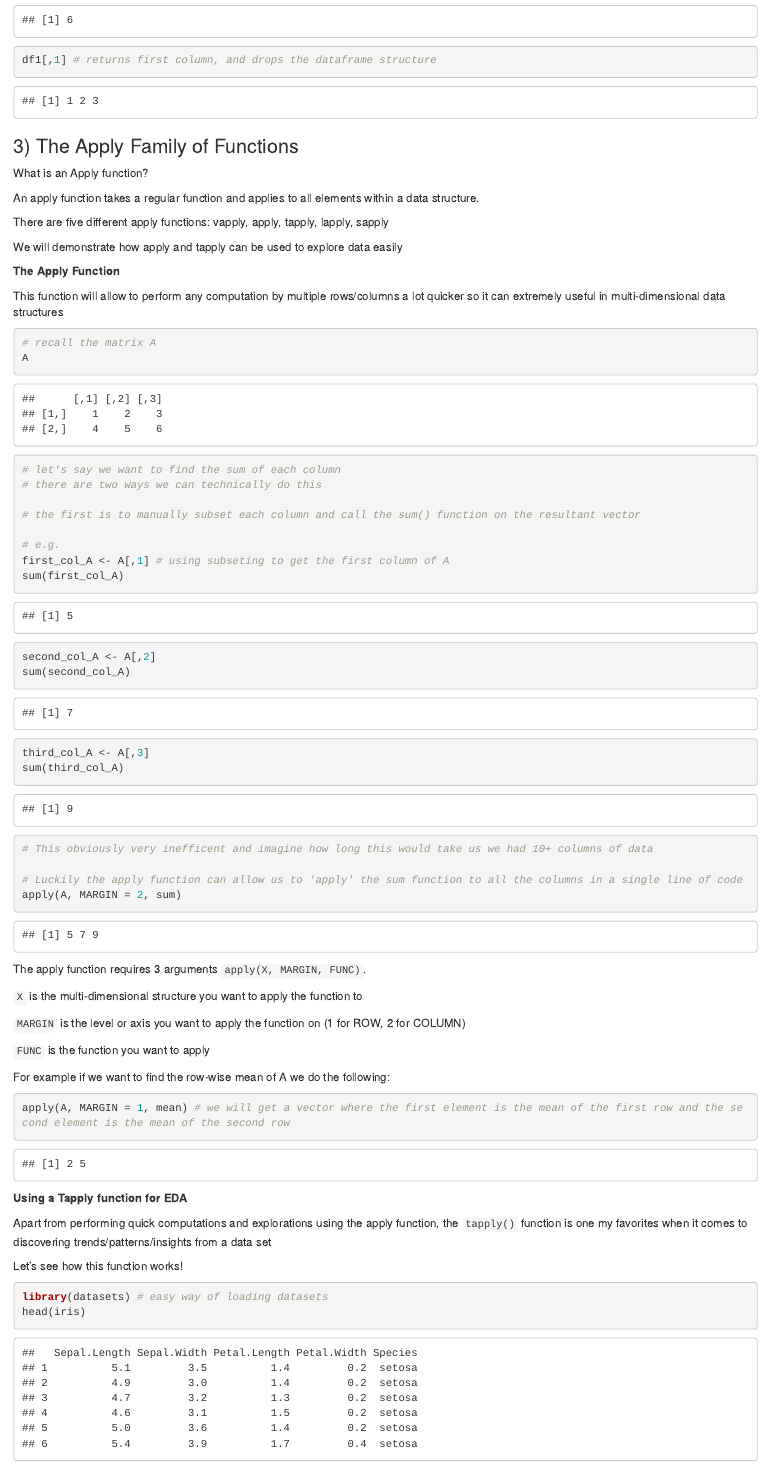
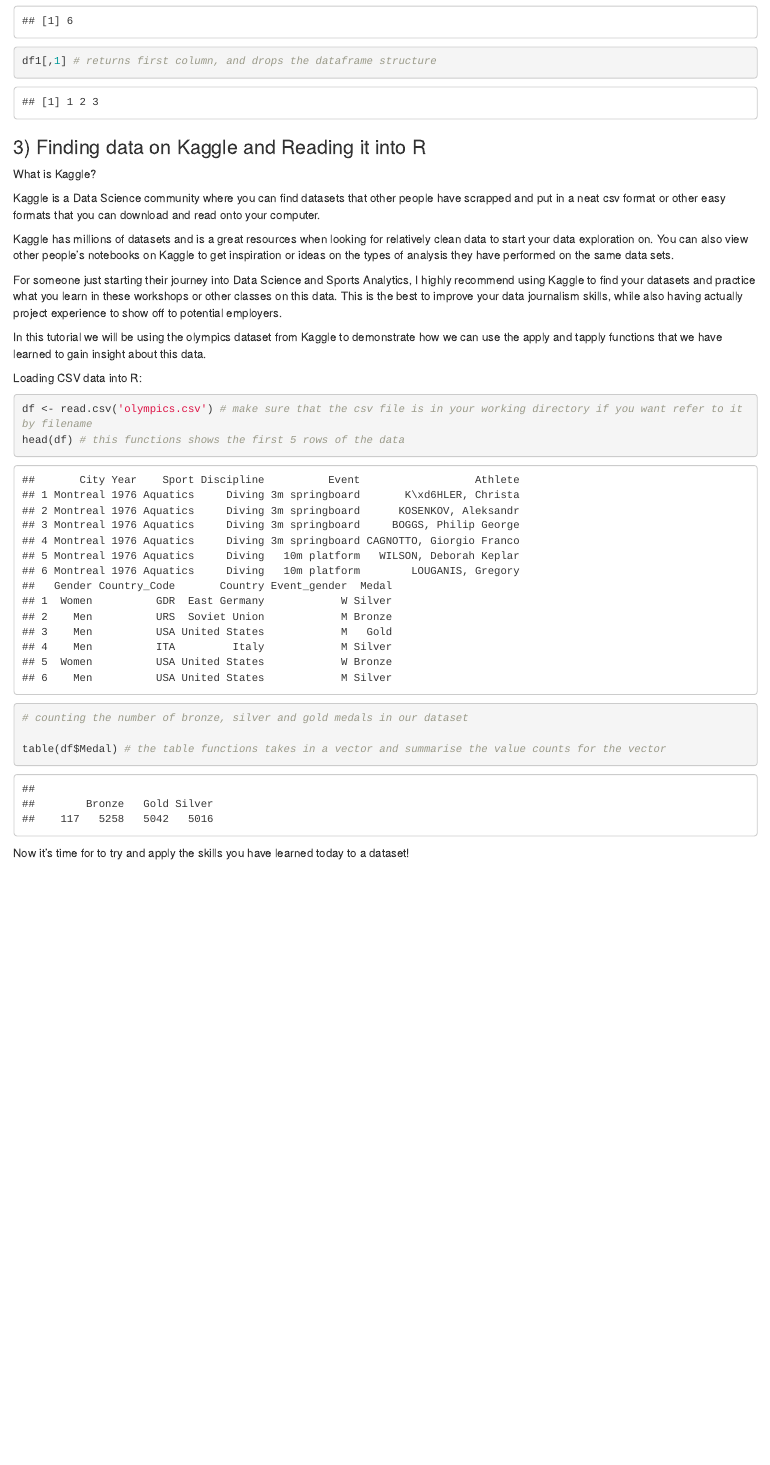
Before and after one commit to shailm99/BSA-fall-ws-1, an R Markdown document (Fall 2021/Workshop-1/tutorial.Rmd): the page in a window 1100 px wide, from 8910 px down before the commit and from 8890 px down after it, so that both start at the same text. The pictures show the output file Fall 2021/Workshop-1/tutorial.html that the author committed with the source, opened offline.

Commit message:
Add files via upload

````diff
--- a/Fall 2021/Workshop-1/tutorial.Rmd
+++ b/Fall 2021/Workshop-1/tutorial.Rmd
@@ -267,66 +266,4 @@ df1[2,3] # returns value from 2nd row and 3rd column
 df1[,1] # returns first column, and drops the dataframe structure
 ```
 
-### 3) The Apply Family of Functions
-
-What is an Apply function?
-
-An apply function takes a regular function and applies to all elements within a data structure.
-
-There are five different apply functions: vapply, apply, tapply, lapply, sapply
-
-We will demonstrate how apply and tapply can be used to explore data easily
-
-**The Apply Function**
-
-This function will allow to perform any computation by multiple rows/columns a lot quicker so it can extremely useful in multi-dimensional data structures
-
-```{r}
-# recall the matrix A
-A
-
-# let's say we want to find the sum of each column
-# there are two ways we can technically do this
-
-# the first is to manually subset each column and call the sum() function on the resultant vector
-
-# e.g.
-first_col_A <- A[,1] # using subseting to get the first column of A
-sum(first_col_A)
-
-second_col_A <- A[,2]
-sum(second_col_A)
-
-third_col_A <- A[,3]
-sum(third_col_A)
-
-# This obviously very inefficent and imagine how long this would take us we had 10+ columns of data
-
-# Luckily the apply function can allow us to 'apply' the sum function to all the columns in a single line of code
-apply(A, MARGIN = 2, sum)
-```
-
-The apply function requires 3 arguments `apply(X, MARGIN, FUNC)`.
-
-`X` is the multi-dimensional structure you want to apply the function to
-
-`MARGIN` is the level or axis you want to apply the function on (1 for ROW, 2 for COLUMN)
-
-`FUNC` is the function you want to apply
-
-For example if we want to find the row-wise mean of A we do the following:
-
-```{r}
-apply(A, MARGIN = 1, mean) # we will get a vector where the first element is the mean of the first row and the second element is the mean of the second row
-```
-
-
-**Using a Tapply function for EDA**
-
-Apart from performing quick computations and explorations using the apply function, the `tapply()` function is one my favorites when it comes to discovering trends/patterns/insights from a data set
-
-Let's see how this function works!
-
-```{r}
-library(datasets) # easy way of loading datasets
-head(iris)
+### 3) Finding data on Kaggle and Reading it into R
````
Also changed, not shown: Fall 2021/Workshop-1/activity-solutions.R (+6 -23 lines), Fall 2021/Workshop-1/activity.R (+7 -19 lines), Fall 2021/Workshop-1/tutorial.html, Fall 2021/Workshop-1/tutorial.Rmd (26 more changed lines).
